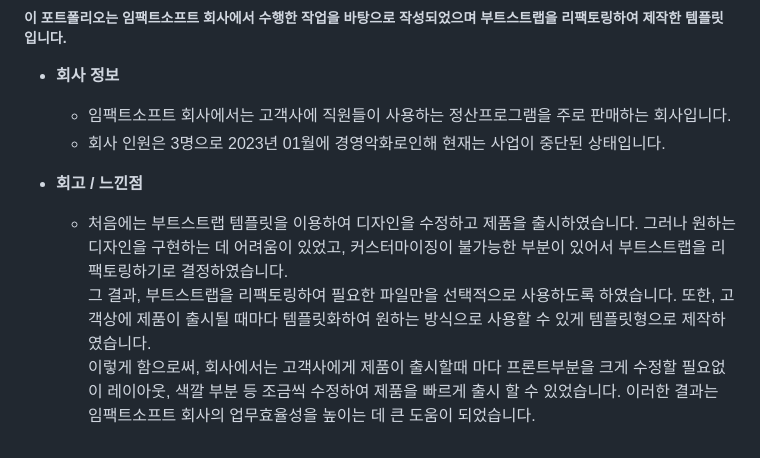
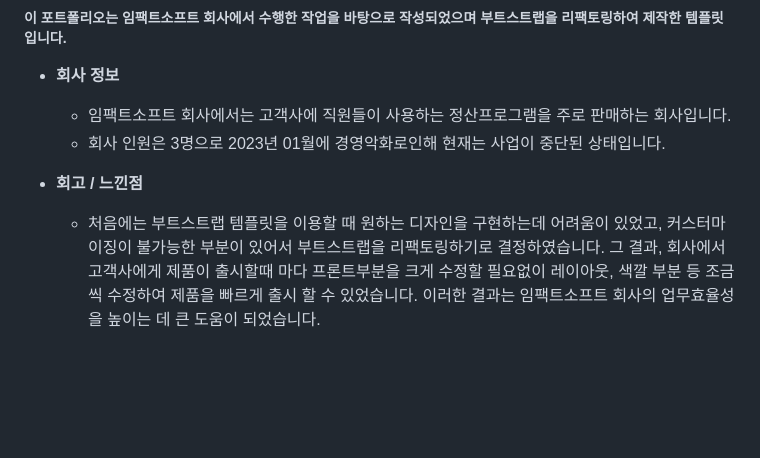
Before and after one commit to babamba266/Bootstrap-Refactoring, a Markdown page: README.md, the part around the change. Drawn GitHub-style; blank space fills up the shorter version.

```diff
--- a/README.md
+++ b/README.md
@@ -437,6 +437,4 @@ $(".dark_light").click(function() {
 	- 회사 인원은 3명으로 2023년 01월에 경영악화로인해 현재는 사업이 중단된 상태입니다.
 
 - **회고 / 느낀점**
-	- 처음에는 부트스트랩 템플릿을 이용하여 디자인을 수정하고 제품을 출시하였습니다. 그러나 원하는 디자인을 구현하는 데 어려움이 있었고, 커스터마이징이 불가능한 부분이 있어서 부트스트랩을 리팩토링하기로 결정하였습니다.
-그 결과, 부트스트랩을 리팩토링하여 필요한 파일만을 선택적으로 사용하도록 하였습니다. 또한, 고객상에 제품이 출시될 때마다 템플릿화하여 원하는 방식으로 사용할 수 있게 템플릿형으로 제작하였습니다.
-이렇게 함으로써, 회사에서는 고객사에게 제품이 출시할때 마다 프론트부분을 크게 수정할 필요없이 레이아웃, 색깔 부분 등 조금씩 수정하여 제품을 빠르게 출시 할 수 있었습니다. 이러한 결과는 임팩트소프트 회사의 업무효율성을 높이는 데 큰 도움이 되었습니다.
+	- 처음에는 부트스트랩 템플릿을 이용할 때 원하는 디자인을 구현하는데 어려움이 있었고, 커스터마이징이 불가능한 부분이 있어서 부트스트랩을 리팩토링하기로 결정하였습니다. 그 결과, 회사에서 고객사에게 제품이 출시할때 마다 프론트부분을 크게 수정할 필요없이 레이아웃, 색깔 부분 등 조금씩 수정하여 제품을 빠르게 출시 할 수 있었습니다. 이러한 결과는 임팩트소프트 회사의 업무효율성을 높이는 데 큰 도움이 되었습니다.
```
